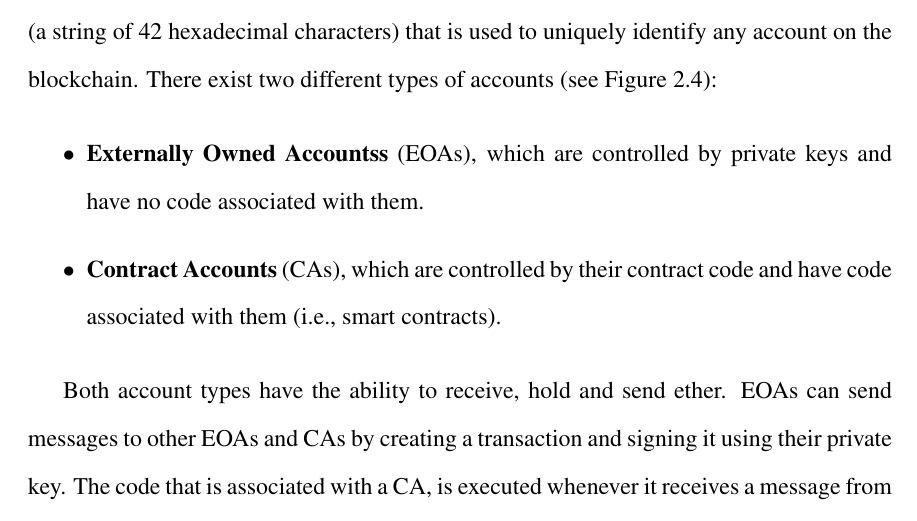
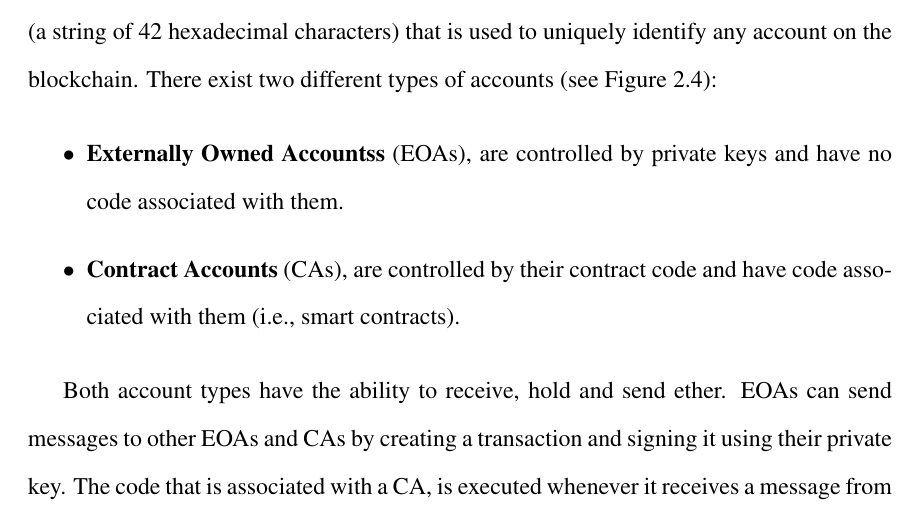
Before and after one commit to spilehchiha/thesis, a LaTeX thesis (mythesis.tex, which reads chapters/chapter2/chapter2.tex): part of page 16 of 72, cut so that both start at the same text. Compiled offline with pdfLaTeX.

Commit message:
Minor fixes.

```diff
--- a/chapters/chapter2/chapter2.tex
+++ b/chapters/chapter2/chapter2.tex
@@ -101,8 +101,8 @@
         There exist two different types of accounts (see Figure 2.4):
 
         \begin{itemize}
-            \item \textbf{Externally Owned Accountss} (EOAs), which are controlled by private keys and have no code associated with them.
-            \item \textbf{Contract Accounts} (CAs), which are controlled by their contract code and have code associated with them (i.e., smart contracts).
+            \item \textbf{Externally Owned Accountss} (EOAs), are controlled by private keys and have no code associated with them.
+            \item \textbf{Contract Accounts} (CAs), are controlled by their contract code and have code associated with them (i.e., smart contracts).
         \end{itemize}
 
         Both account types have the ability to receive, hold and send ether.
```
Also changed, not shown: mythesis copy.pdf, mythesis.pdf, chapters/chapter2/chapter2.tex (3 more changed lines), 4 other files.
